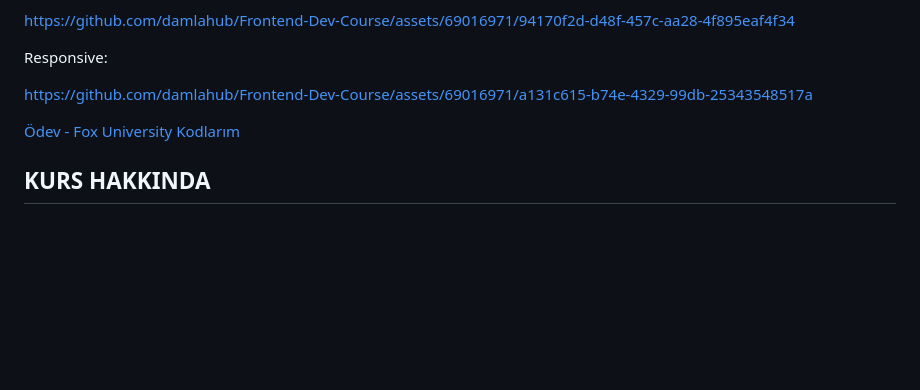
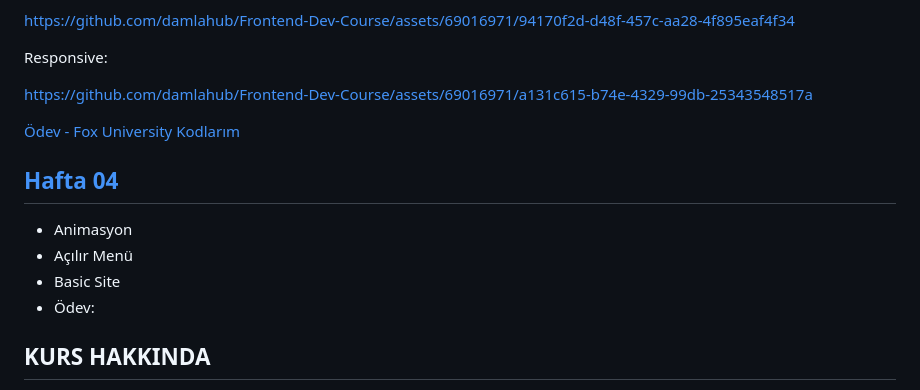
Before and after one commit to damlahub/Frontend-Dev-Course, a Markdown page: README.md, the part around the change. Rendered like a GitHub page; blank space fills up the shorter version.

```diff
--- a/README.md
+++ b/README.md
@@ -22,6 +22,11 @@ Responsive:
 https://github.com/damlahub/Frontend-Dev-Course/assets/69016971/a131c615-b74e-4329-99db-25343548517a
 
 [Ödev - Fox University Kodlarım](https://github.com/damlahub/Frontend-Dev-Course/tree/main/Odevler/fox-university)
+## [Hafta 04](https://github.com/damlahub/Frontend-Dev-Course/tree/main/Hafta_4)
+- Animasyon
+- Açılır Menü
+- Basic Site
+- Ödev:
 ## KURS HAKKINDA
 Kurs, İstanbul ilinin Bahçelievler ilçesinde bulunmaktadır. İnternet üzerinden kayıt olmanız mümkündür. Bilişim alanında birçok ücretsiz eğitim bulunmaktadır. İncelemek isterseniz aşağıdaki linki kullanabilirsiniz.
 
```
